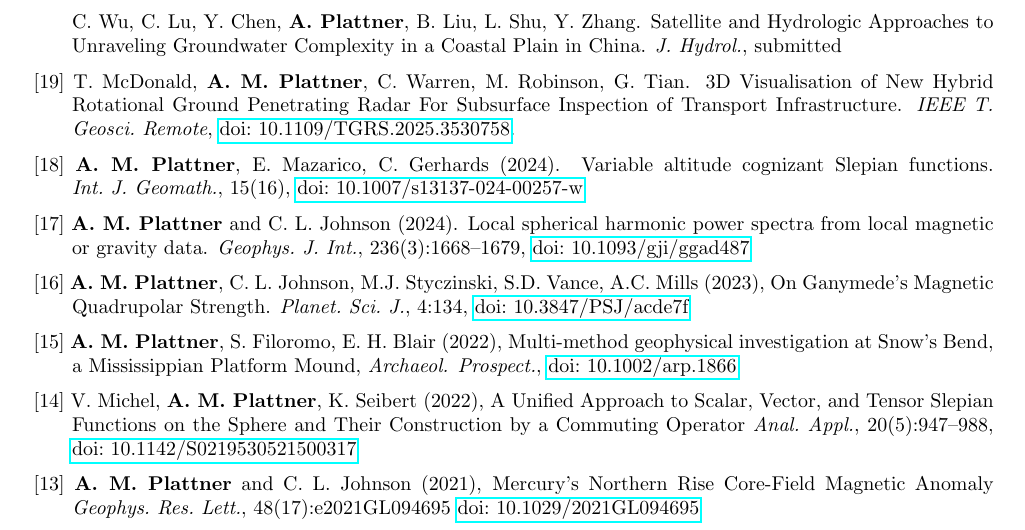
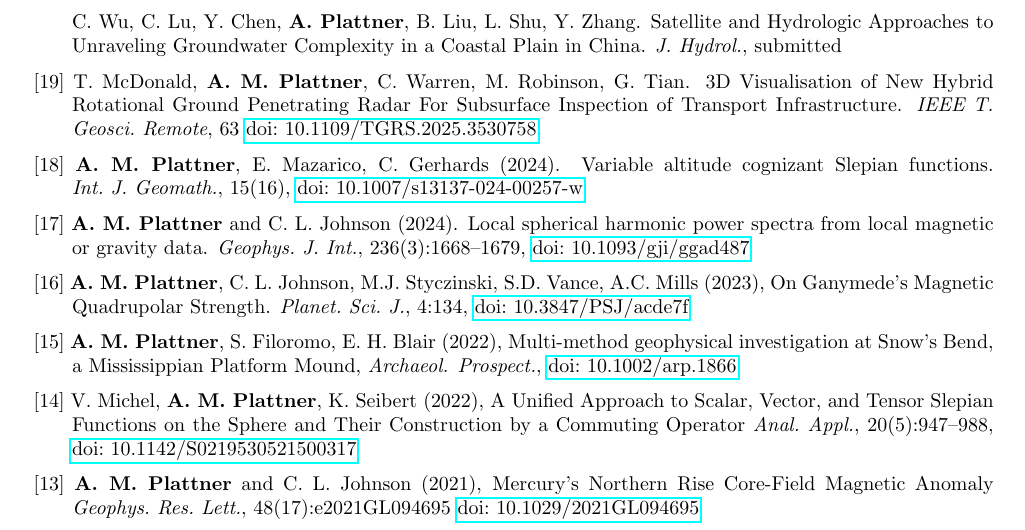
Before and after one commit to AlainPlattner/CV, a LaTeX CV (Plattner_CV.tex): part of page 2 of 11, cut so that both start at the same text. Compiled offline with pdfLaTeX.

Commit message:
updated GPR paper

```diff
--- a/Plattner_CV.tex
+++ b/Plattner_CV.tex
@@ -172,7 +172,7 @@ D.\ M.\ Peterson, C.\ N.\ Jones, \textbf{A.\ M.\ Plattner}, A.\ J.\ Shogren, S.\
 
 \spcp
 \shift[19]
-T.\ McDonald, \textbf{A.\ M.\ Plattner}, C.\ Warren, M.\ Robinson, G.\ Tian. 3D Visualisation of New Hybrid Rotational Ground Penetrating Radar For Subsurface Inspection of Transport Infrastructure. \emph{IEEE T.\ Geosci.\ Remote},  \href{https://doi.org/10.1109/TGRS.2025.3530758}{doi:~10.1109/TGRS.2025.3530758}.
+T.\ McDonald, \textbf{A.\ M.\ Plattner}, C.\ Warren, M.\ Robinson, G.\ Tian. 3D Visualisation of New Hybrid Rotational Ground Penetrating Radar For Subsurface Inspection of Transport Infrastructure. \emph{IEEE T.\ Geosci.\ Remote}, 63  \href{https://doi.org/10.1109/TGRS.2025.3530758}{doi:~10.1109/TGRS.2025.3530758}.
 
 \spcp
 \shift[18] \textbf{A.~M.~Plattner}, E.\ Mazarico, C.\ Gerhards (2024). Variable altitude cognizant Slepian functions. \emph{Int.~J.~Geomath.}, 15(16), \href{https://doi.org/10.1007/s13137-024-00257-w}{doi:~10.1007/s13137-024-00257-w}
```
Also changed, not shown: Plattner_CV.pdf.
